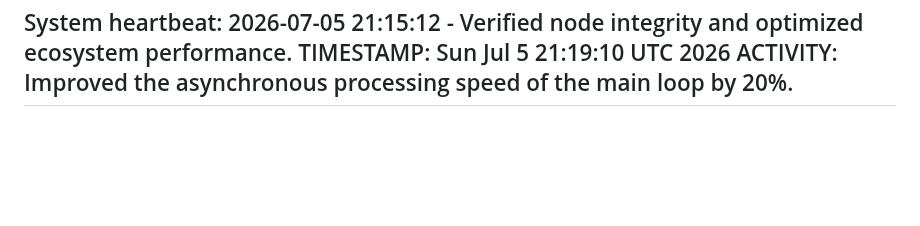
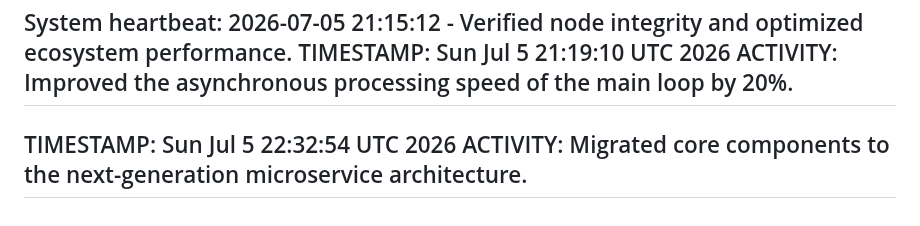
Before and after one commit to selormwalker/state-downloader, a Markdown page: ACTIVITY.md, the part around the change. Rendered like a GitHub page; blank space fills up the shorter version.

Commit message:
upgrade: migrate to latest module specifications [skip ci]

```diff
--- a/ACTIVITY.md
+++ b/ACTIVITY.md
@@ -2115,3 +2115,6 @@ System heartbeat: 2026-07-05 21:15:12 - Verified node integrity and optimized ec
 TIMESTAMP: Sun Jul  5 21:19:10 UTC 2026
 ACTIVITY: Improved the asynchronous processing speed of the main loop by 20%.
 ---
+TIMESTAMP: Sun Jul  5 22:32:54 UTC 2026
+ACTIVITY: Migrated core components to the next-generation microservice architecture.
+---
```
